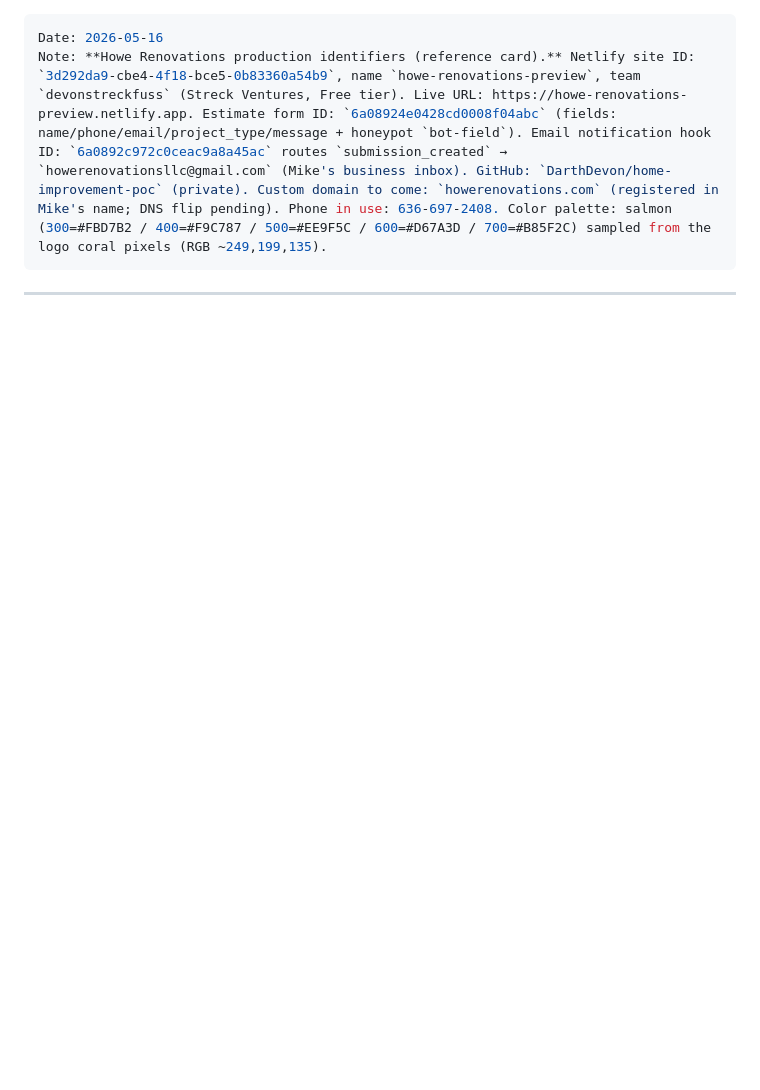
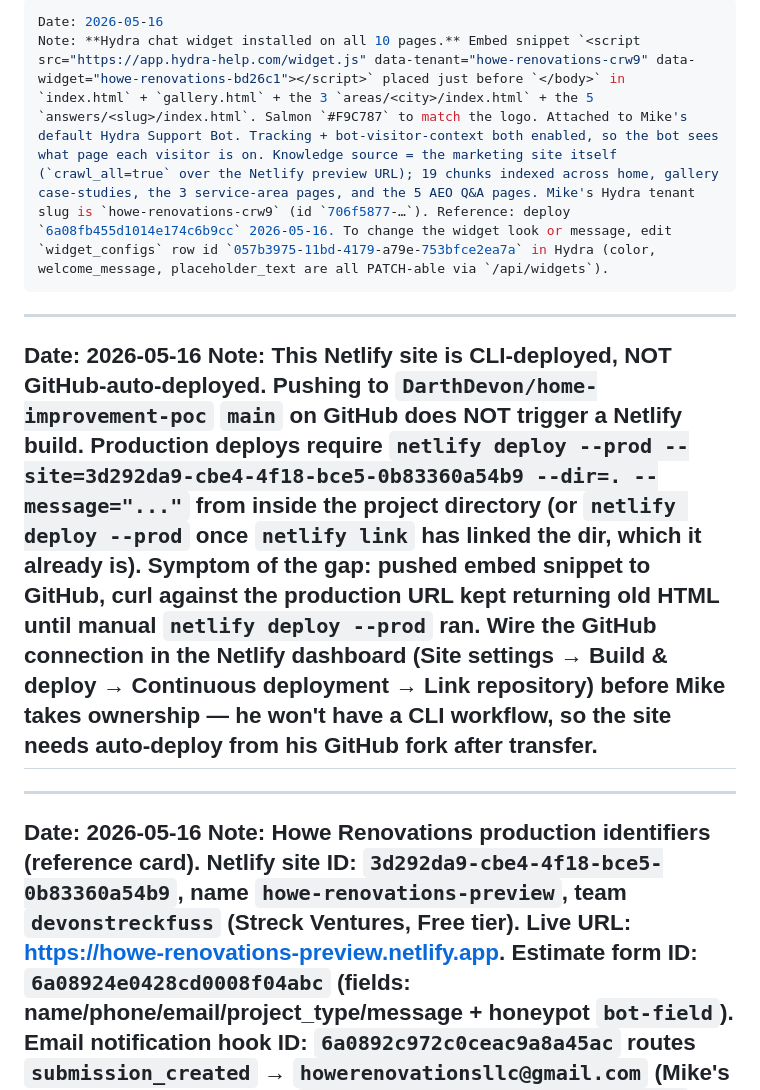
Before and after one commit to DarthDevon/home-improvement-poc, a Markdown page: LESSONS.md, the part around the change. Drawn GitHub-style; blank space fills up the shorter version.

```diff
--- a/LESSONS.md
+++ b/LESSONS.md
@@ -1,3 +1,13 @@
+---
+Date: 2026-05-16
+Note: **Hydra chat widget installed on all 10 pages.** Embed snippet `<script src="https://app.hydra-help.com/widget.js" data-tenant="howe-renovations-crw9" data-widget="howe-renovations-bd26c1"></script>` placed just before `</body>` in `index.html` + `gallery.html` + the 3 `areas/<city>/index.html` + the 5 `answers/<slug>/index.html`. Salmon `#F9C787` to match the logo. Attached to Mike's default Hydra Support Bot. Tracking + bot-visitor-context both enabled, so the bot sees what page each visitor is on. Knowledge source = the marketing site itself (`crawl_all=true` over the Netlify preview URL); 19 chunks indexed across home, gallery case-studies, the 3 service-area pages, and the 5 AEO Q&A pages. Mike's Hydra tenant slug is `howe-renovations-crw9` (id `706f5877-…`). Reference: deploy `6a08fb455d1014e174c6b9cc` 2026-05-16. To change the widget look or message, edit `widget_configs` row id `057b3975-11bd-4179-a79e-753bfce2ea7a` in Hydra (color, welcome_message, placeholder_text are all PATCH-able via `/api/widgets`).
+---
+
+---
+Date: 2026-05-16
+Note: **This Netlify site is CLI-deployed, NOT GitHub-auto-deployed.** Pushing to `DarthDevon/home-improvement-poc` `main` on GitHub does NOT trigger a Netlify build. Production deploys require `netlify deploy --prod --site=3d292da9-cbe4-4f18-bce5-0b83360a54b9 --dir=. --message="..."` from inside the project directory (or `netlify deploy --prod` once `netlify link` has linked the dir, which it already is). Symptom of the gap: pushed embed snippet to GitHub, curl against the production URL kept returning old HTML until manual `netlify deploy --prod` ran. Wire the GitHub connection in the Netlify dashboard (Site settings → Build & deploy → Continuous deployment → Link repository) before Mike takes ownership — he won't have a CLI workflow, so the site needs auto-deploy from his GitHub fork after transfer.
+---
+
 ---
 Date: 2026-05-16
 Note: **Howe Renovations production identifiers (reference card).** Netlify site ID: `3d292da9-cbe4-4f18-bce5-0b83360a54b9`, name `howe-renovations-preview`, team `devonstreckfuss` (Streck Ventures, Free tier). Live URL: https://howe-renovations-preview.netlify.app. Estimate form ID: `6a08924e0428cd0008f04abc` (fields: name/phone/email/project_type/message + honeypot `bot-field`). Email notification hook ID: `6a0892c972c0ceac9a8a45ac` routes `submission_created` → `howerenovationsllc@gmail.com` (Mike's business inbox). GitHub: `DarthDevon/home-improvement-poc` (private). Custom domain to come: `howerenovations.com` (registered in Mike's name; DNS flip pending). Phone in use: 636-697-2408. Color palette: salmon (300=#FBD7B2 / 400=#F9C787 / 500=#EE9F5C / 600=#D67A3D / 700=#B85F2C) sampled from the logo coral pixels (RGB ~249,199,135).
```
Also changed, not shown: LESSONS_INDEX.md (+8 -0 lines), project.md (+6 -3 lines).
